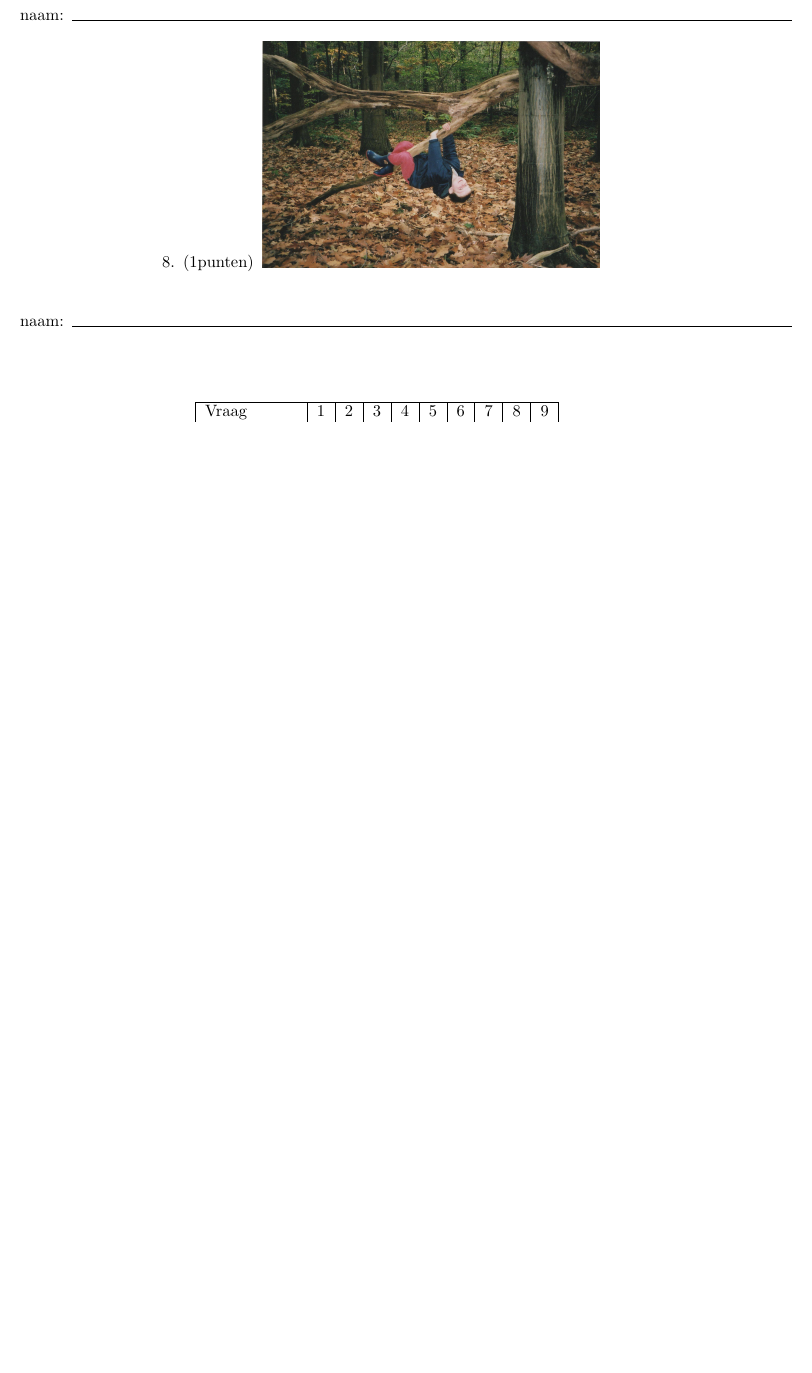
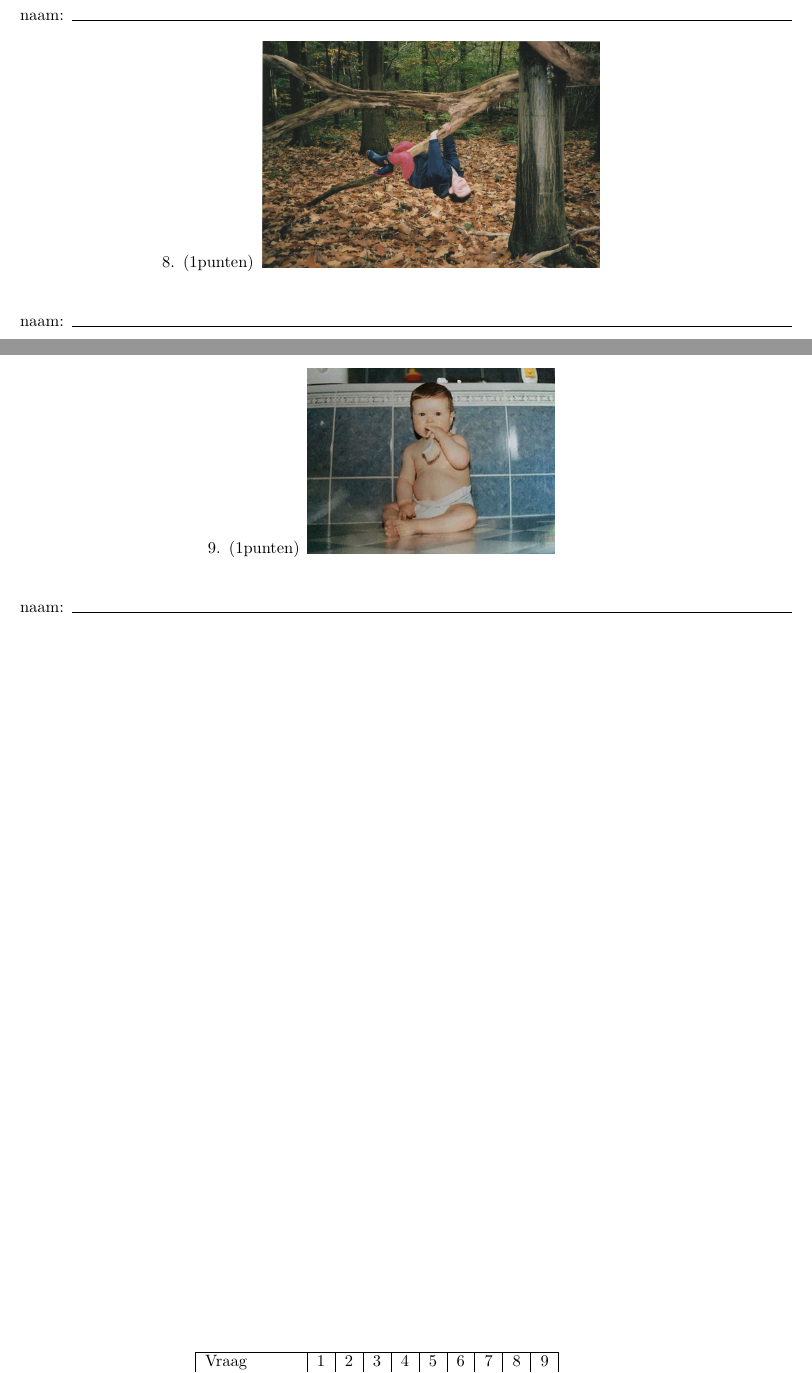
Before and after one commit to tibovanheule/astridquiz2019, a LaTeX problem sheet (antwoordbladen/voorblad.tex, which reads antwoordbladen/tafelronde2.tex): part of page 12 of 15 before the commit and two parts of pages 12 and 13 of 16 after it, the two joined at a grey line, cut so that both start at the same text, the shorter picture padded with empty space. Compiled offline with pdfLaTeX.

Commit message:
wie is het ronde: elien toegevoegd

```diff
--- a/antwoordbladen/tafelronde2.tex
+++ b/antwoordbladen/tafelronde2.tex
@@ -72,6 +72,13 @@ Enkel voornaam, fonentisch geschreven
 \begin{flushleft}
 \makebox[\textwidth]{naam:\enspace\hrulefill}
 \end{flushleft} }
+\question[1] {
+\begin{center}
+{\includegraphics[scale=0.40]{elien}}
+\end{center}
+\begin{flushleft}
+\makebox[\textwidth]{naam:\enspace\hrulefill}
+\end{flushleft} }
 
 \end{questions}
 
```
Also changed, not shown: antwoordbladen/elien.jpg (added).
